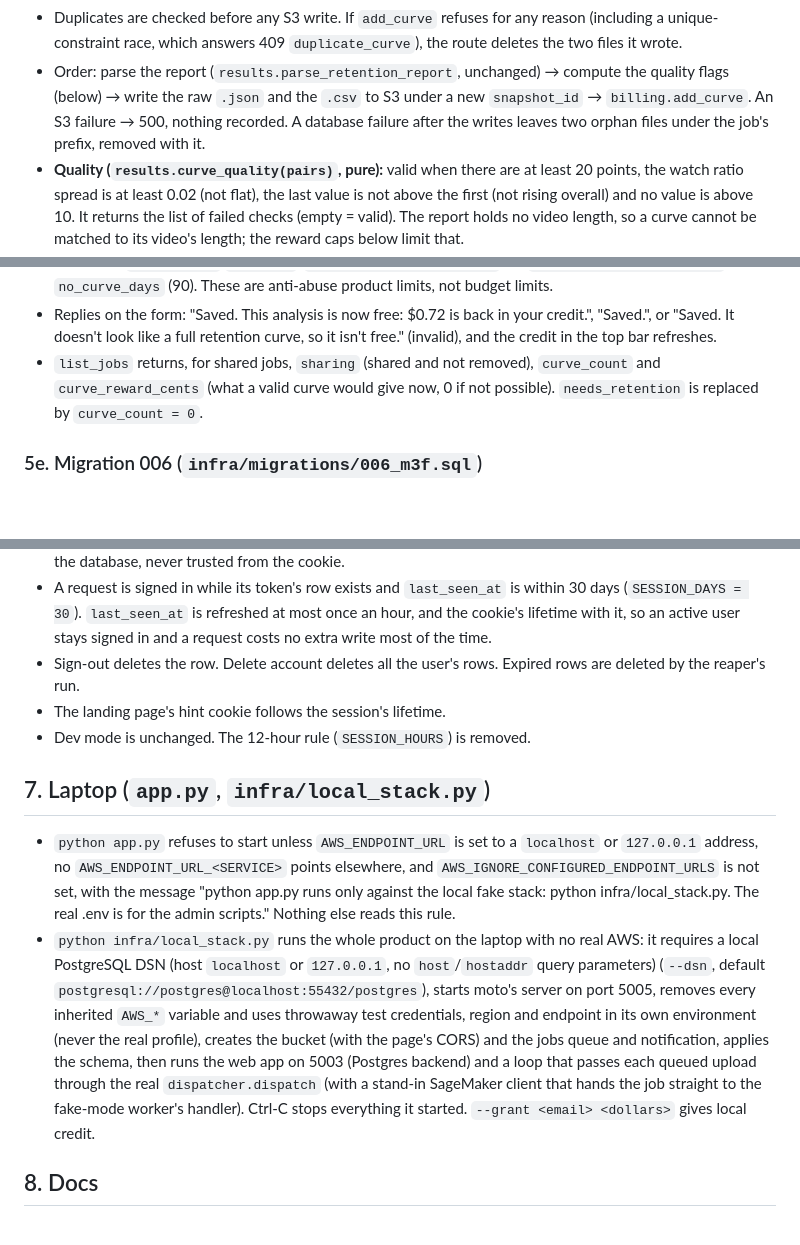
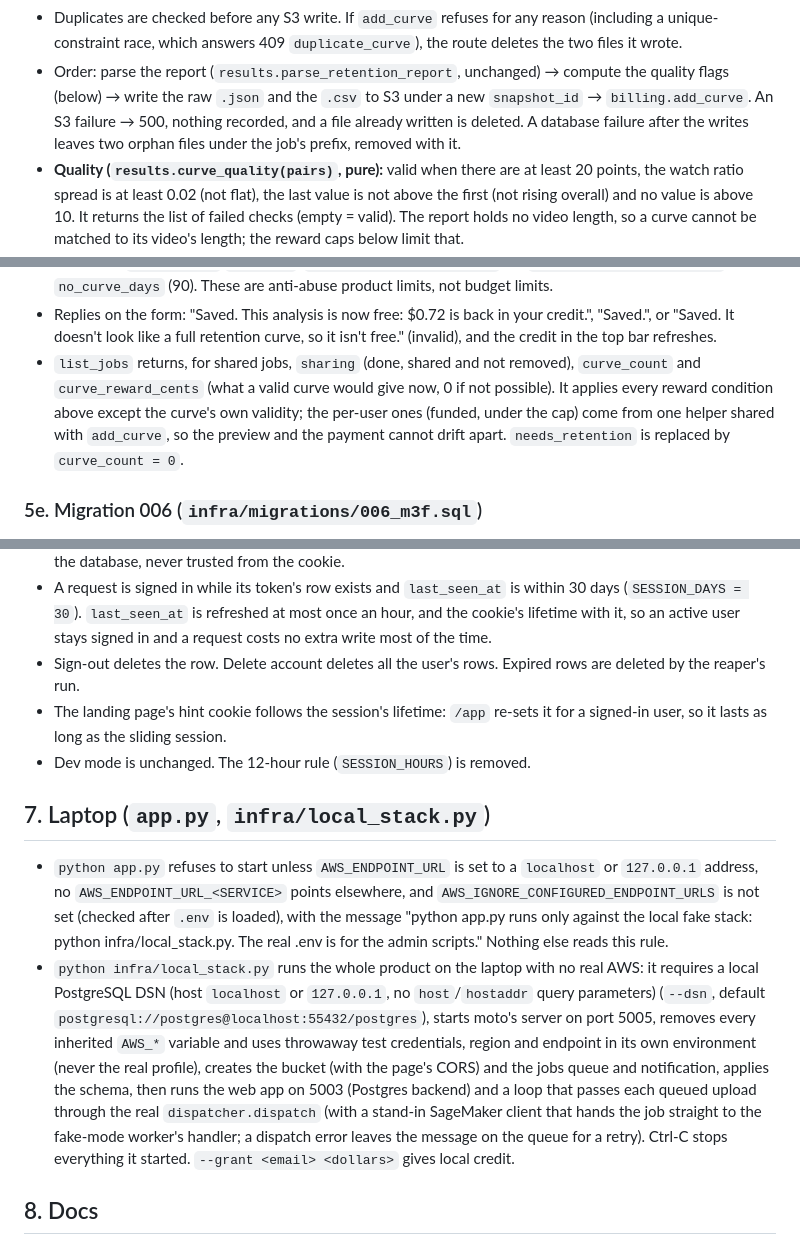
Before and after one commit to kelvinlowhm86/neurolens, a Markdown page: docs/M3f_spec.md, 3 parts joined by grey strips. Rendered like a GitHub page; blank space fills up the shorter version.

```diff
--- a/docs/M3f_spec.md
+++ b/docs/M3f_spec.md
@@ -210,7 +224,7 @@ place in line among other users, waking the database from the landing page.
   wrote.
 - Order: parse the report (`results.parse_retention_report`, unchanged) → compute the quality flags
   (below) → write the raw `.json` and the `.csv` to S3 under a new `snapshot_id` → `billing.add_curve`.
-  An S3 failure → 500, nothing recorded. A database failure after the writes leaves two orphan files
+  An S3 failure → 500, nothing recorded, and a file already written is deleted. A database failure after the writes leaves two orphan files
   under the job's prefix, removed with it.
 - **Quality (`results.curve_quality(pairs)`, pure):** valid when there are at least 20 points, the
   watch ratio spread is at least 0.02 (not flat), the last value is not above the first (not rising
@@ -239,8 +253,10 @@ place in line among other users, waking the database from the landing page.
 - Replies on the form: "Saved. This analysis is now free: $0.72 is back in your credit.", "Saved.",
   or "Saved. It doesn't look like a full retention curve, so it isn't free." (invalid), and the
   credit in the top bar refreshes.
-- `list_jobs` returns, for shared jobs, `sharing` (shared and not removed), `curve_count` and
-  `curve_reward_cents` (what a valid curve would give now, 0 if not possible). `needs_retention` is
+- `list_jobs` returns, for shared jobs, `sharing` (done, shared and not removed), `curve_count` and
+  `curve_reward_cents` (what a valid curve would give now, 0 if not possible). It applies every reward
+  condition above except the curve's own validity; the per-user ones (funded, under the cap) come from
+  one helper shared with `add_curve`, so the preview and the payment cannot drift apart. `needs_retention` is
   replaced by `curve_count = 0`.
 
 ### 5e. Migration 006 (`infra/migrations/006_m3f.sql`)
@@ -280,13 +296,14 @@ whether the instance stays. Only if it does is the start built, as a separate ch
   with it, so an active user stays signed in and a request costs no extra write most of the time.
 - Sign-out deletes the row. Delete account deletes all the user's rows. Expired rows are deleted by
   the reaper's run.
-- The landing page's hint cookie follows the session's lifetime.
+- The landing page's hint cookie follows the session's lifetime: `/app` re-sets it for a signed-in
+  user, so it lasts as long as the sliding session.
 - Dev mode is unchanged. The 12-hour rule (`SESSION_HOURS`) is removed.
 
 ## 7. Laptop (`app.py`, `infra/local_stack.py`)
 - `python app.py` refuses to start unless `AWS_ENDPOINT_URL` is set to a `localhost` or `127.0.0.1`
   address, no `AWS_ENDPOINT_URL_<SERVICE>` points elsewhere, and `AWS_IGNORE_CONFIGURED_ENDPOINT_URLS`
-  is not set, with the message "python app.py runs only against the local fake stack: python
+  is not set (checked after `.env` is loaded), with the message "python app.py runs only against the local fake stack: python
   infra/local_stack.py. The real .env is for the admin scripts." Nothing else reads this rule.
 - `python infra/local_stack.py` runs the whole product on the laptop with no real AWS: it requires a
   local PostgreSQL DSN (host `localhost` or `127.0.0.1`, no `host`/`hostaddr` query parameters) (`--dsn`, default `postgresql://postgres@localhost:55432/postgres`), starts
@@ -294,7 +311,8 @@ whether the instance stays. Only if it does is the start built, as a separate ch
   region and endpoint in its own environment (never the real profile), creates the bucket (with the page's CORS) and the jobs queue and
   notification, applies the schema, then runs the web app on 5003 (Postgres backend) and a loop that
   passes each queued upload through the real `dispatcher.dispatch` (with a stand-in SageMaker client
-  that hands the job straight to the fake-mode worker's handler). Ctrl-C stops everything it started.
+  that hands the job straight to the fake-mode worker's handler; a dispatch error leaves the message
+  on the queue for a retry). Ctrl-C stops everything it started.
   `--grant <email> <dollars>` gives local credit.
 
 ## 8. Docs
```
Also changed, not shown: other parts of docs/M3f_spec.md (+30 -10 lines), docs/M3c_spec.md (+28 -18 lines).
